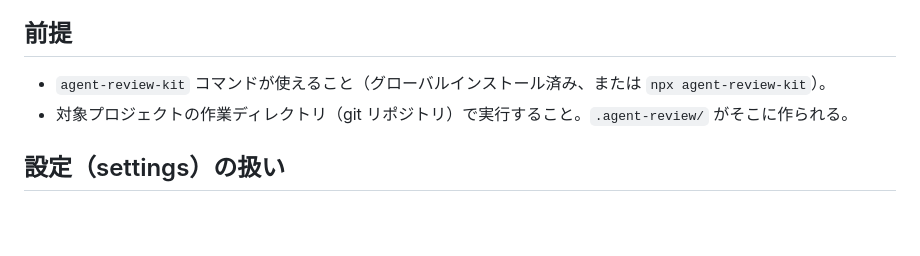
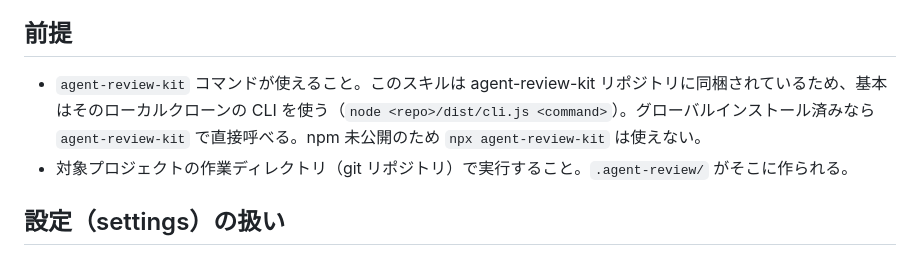
Before and after one commit to kou000/agent-review-kit, a Markdown page: skills/my-interactive-review/SKILL.md, the part around the change. GitHub-like rendering; blank space fills up the shorter version.

Commit message:
docs: 前提の起動方法をローカルクローンCLIに修正（npm未公開でnpx不可）

```diff
--- a/skills/my-interactive-review/SKILL.md
+++ b/skills/my-interactive-review/SKILL.md
@@ -11,7 +11,7 @@ agent-review-kit を使って、ユーザーとブラウザ経由のレビュー
 
 ## 前提
 
-- `agent-review-kit` コマンドが使えること（グローバルインストール済み、または `npx agent-review-kit`）。
+- `agent-review-kit` コマンドが使えること。このスキルは agent-review-kit リポジトリに同梱されているため、基本はそのローカルクローンの CLI を使う（`node <repo>/dist/cli.js <command>`）。グローバルインストール済みなら `agent-review-kit` で直接呼べる。npm 未公開のため `npx agent-review-kit` は使えない。
 - 対象プロジェクトの作業ディレクトリ（git リポジトリ）で実行すること。`.agent-review/` がそこに作られる。
 
 ## 設定（settings）の扱い
```
